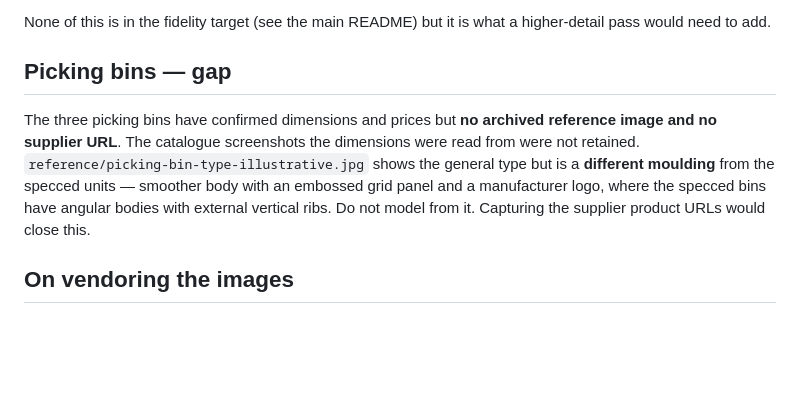
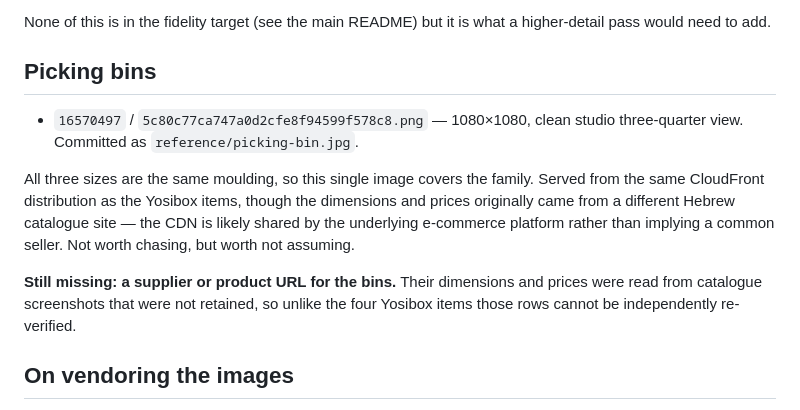
Before and after one commit to danielrosehill/Modular-Storage-3D-Models, a Markdown page: docs/reference-photos.md, the part around the change. Rendered like a GitHub page; blank space fills up the shorter version.

```diff
--- a/docs/reference-photos.md
+++ b/docs/reference-photos.md
@@ -82,15 +82,20 @@ crates:
 None of this is in the fidelity target (see the main README) but it is what a
 higher-detail pass would need to add.
 
-## Picking bins — gap
+## Picking bins
 
-The three picking bins have confirmed dimensions and prices but **no archived
-reference image and no supplier URL**. The catalogue screenshots the dimensions
-were read from were not retained. `reference/picking-bin-type-illustrative.jpg`
-shows the general type but is a **different moulding** from the specced units —
-smoother body with an embossed grid panel and a manufacturer logo, where the
-specced bins have angular bodies with external vertical ribs. Do not model from
-it. Capturing the supplier product URLs would close this.
+- `16570497` / `5c80c77ca747a0d2cfe8f94599f578c8.png` — 1080×1080, clean studio
+  three-quarter view. Committed as `reference/picking-bin.jpg`.
+
+All three sizes are the same moulding, so this single image covers the family.
+Served from the same CloudFront distribution as the Yosibox items, though the
+dimensions and prices originally came from a different Hebrew catalogue site —
+the CDN is likely shared by the underlying e-commerce platform rather than
+implying a common seller. Not worth chasing, but worth not assuming.
+
+**Still missing: a supplier or product URL for the bins.** Their dimensions and
+prices were read from catalogue screenshots that were not retained, so unlike the
+four Yosibox items those rows cannot be independently re-verified.
 
 ## On vendoring the images
 
```
Also changed, not shown: README.md (+18 -8 lines), reference/picking-bin-type-illustrative.jpg (deleted), reference/picking-bin.jpg (added).
